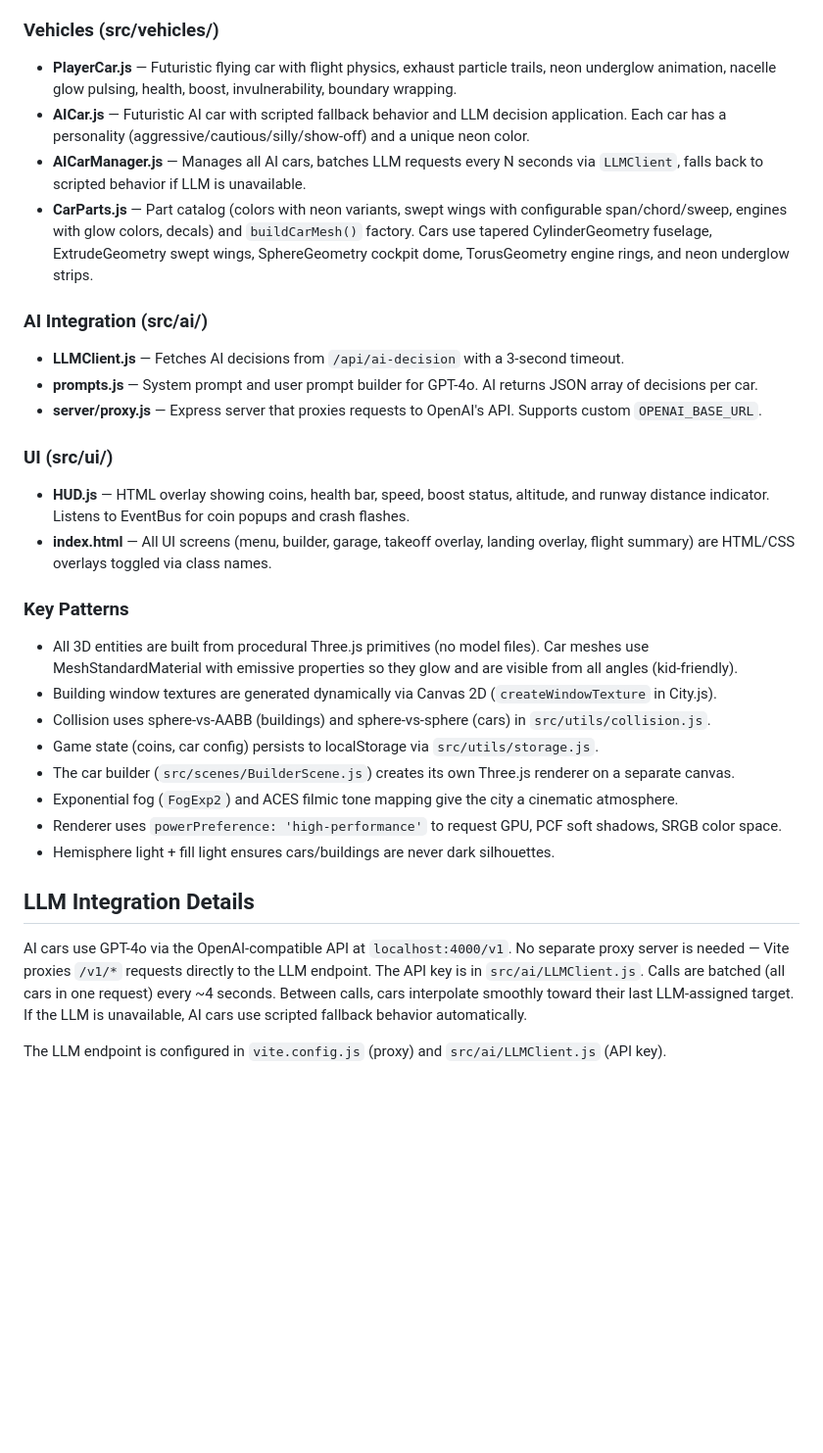
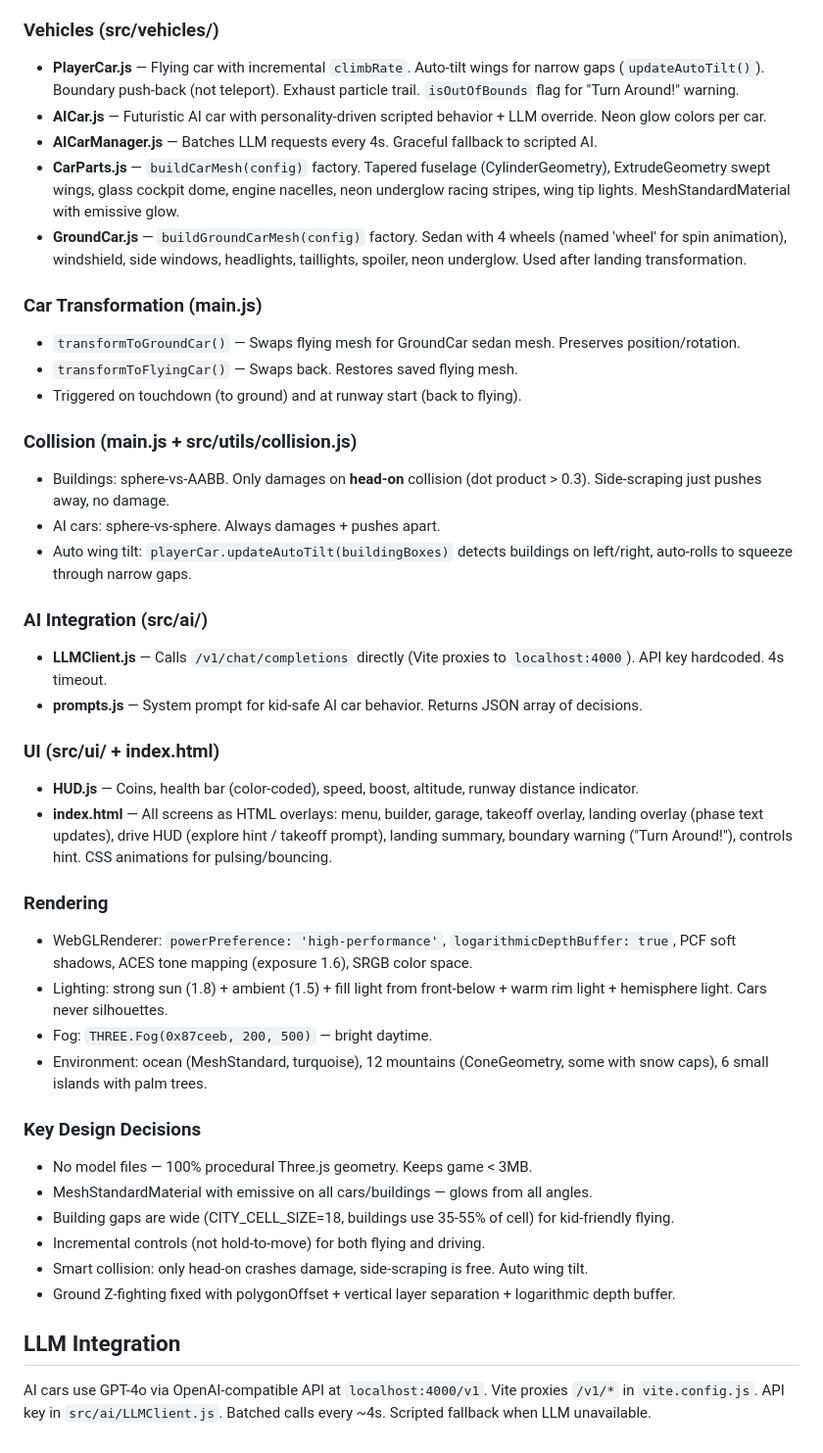
Before and after one commit to gsapkal/sky-racers, a Markdown page: CLAUDE.md, the part around one of its changes. Shown at 98% size. Rendered like a GitHub page; blank space fills up the shorter version.

```diff
--- a/CLAUDE.md
+++ b/CLAUDE.md
@@ -46,31 +47,43 @@ PLAYING → GARAGE → TAKEOFF → PLAYING
 
 ### Vehicles (src/vehicles/)
-- **PlayerCar.js** — Futuristic flying car with flight physics, exhaust particle trails, neon underglow animation, nacelle glow pulsing, health, boost, invulnerability, boundary wrapping.
-- **AICar.js** — Futuristic AI car with scripted fallback behavior and LLM decision application. Each car has a personality (aggressive/cautious/silly/show-off) and a unique neon color.
-- **AICarManager.js** — Manages all AI cars, batches LLM requests every N seconds via `LLMClient`, falls back to scripted behavior if LLM is unavailable.
-- **CarParts.js** — Part catalog (colors with neon variants, swept wings with configurable span/chord/sweep, engines with glow colors, decals) and `buildCarMesh()` factory. Cars use tapered CylinderGeometry fuselage, ExtrudeGeometry swept wings, SphereGeometry cockpit dome, TorusGeometry engine rings, and neon underglow strips.
+- **PlayerCar.js** — Flying car with incremental `climbRate`. Auto-tilt wings for narrow gaps (`updateAutoTilt()`). Boundary push-back (not teleport). Exhaust particle trail. `isOutOfBounds` flag for "Turn Around!" warning.
+- **AICar.js** — Futuristic AI car with personality-driven scripted behavior + LLM override. Neon glow colors per car.
+- **AICarManager.js** — Batches LLM requests every 4s. Graceful fallback to scripted AI.
+- **CarParts.js** — `buildCarMesh(config)` factory. Tapered fuselage (CylinderGeometry), ExtrudeGeometry swept wings, glass cockpit dome, engine nacelles, neon underglow racing stripes, wing tip lights. MeshStandardMaterial with emissive glow.
+- **GroundCar.js** — `buildGroundCarMesh(config)` factory. Sedan with 4 wheels (named 'wheel' for spin animation), windshield, side windows, headlights, taillights, spoiler, neon underglow. Used after landing transformation.
+
+### Car Transformation (main.js)
+- `transformToGroundCar()` — Swaps flying mesh for GroundCar sedan mesh. Preserves position/rotation.
+- `transformToFlyingCar()` — Swaps back. Restores saved flying mesh.
+- Triggered on touchdown (to ground) and at runway start (back to flying).
+
+### Collision (main.js + src/utils/collision.js)
+- Buildings: sphere-vs-AABB. Only damages on **head-on** collision (dot product > 0.3). Side-scraping just pushes away, no damage.
+- AI cars: sphere-vs-sphere. Always damages + pushes apart.
+- Auto wing tilt: `playerCar.updateAutoTilt(buildingBoxes)` detects buildings on left/right, auto-rolls to squeeze through narrow gaps.
 
 ### AI Integration (src/ai/)
-- **LLMClient.js** — Fetches AI decisions from `/api/ai-decision` with a 3-second timeout.
-- **prompts.js** — System prompt and user prompt builder for GPT-4o. AI returns JSON array of decisions per car.
-- **server/proxy.js** — Express server that proxies requests to OpenAI's API. Supports custom `OPENAI_BASE_URL`.
+- **LLMClient.js** — Calls `/v1/chat/completions` directly (Vite proxies to `localhost:4000`). API key hardcoded. 4s timeout.
+- **prompts.js** — System prompt for kid-safe AI car behavior. Returns JSON array of decisions.
 
-### UI (src/ui/)
-- **HUD.js** — HTML overlay showing coins, health bar, speed, boost status, altitude, and runway distance indicator. Listens to EventBus for coin popups and crash flashes.
-- **index.html** — All UI screens (menu, builder, garage, takeoff overlay, landing overlay, flight summary) are HTML/CSS overlays toggled via class names.
+### UI (src/ui/ + index.html)
+- **HUD.js** — Coins, health bar (color-coded), speed, boost, altitude, runway distance indicator.
+- **index.html** — All screens as HTML overlays: menu, builder, garage, takeoff overlay, landing overlay (phase text updates), drive HUD (explore hint / takeoff prompt), landing summary, boundary warning ("Turn Around!"), controls hint. CSS animations for pulsing/bouncing.
 
-### Key Patterns
-- All 3D entities are built from procedural Three.js primitives (no model files). Car meshes use MeshStandardMaterial with emissive properties so they glow and are visible from all angles (kid-friendly).
-- Building window textures are generated dynamically via Canvas 2D (`createWindowTexture` in City.js).
-- Collision uses sphere-vs-AABB (buildings) and sphere-vs-sphere (cars) in `src/utils/collision.js`.
-- Game state (coins, car config) persists to localStorage via `src/utils/storage.js`.
-- The car builder (`src/scenes/BuilderScene.js`) creates its own Three.js renderer on a separate canvas.
-- Exponential fog (`FogExp2`) and ACES filmic tone mapping give the city a cinematic atmosphere.
-- Renderer uses `powerPreference: 'high-performance'` to request GPU, PCF soft shadows, SRGB color space.
-- Hemisphere light + fill light ensures cars/buildings are never dark silhouettes.
+### Rendering
+- WebGLRenderer: `powerPreference: 'high-performance'`, `logarithmicDepthBuffer: true`, PCF soft shadows, ACES tone mapping (exposure 1.6), SRGB color space.
+- Lighting: strong sun (1.8) + ambient (1.5) + fill light from front-below + warm rim light + hemisphere light. Cars never silhouettes.
+- Fog: `THREE.Fog(0x87ceeb, 200, 500)` — bright daytime.
+- Environment: ocean (MeshStandard, turquoise), 12 mountains (ConeGeometry, some with snow caps), 6 small islands with palm trees.
 
-## LLM Integration Details
+### Key Design Decisions
+- No model files — 100% procedural Three.js geometry. Keeps game < 3MB.
+- MeshStandardMaterial with emissive on all cars/buildings — glows from all angles.
+- Building gaps are wide (CITY_CELL_SIZE=18, buildings use 35-55% of cell) for kid-friendly flying.
+- Incremental controls (not hold-to-move) for both flying and driving.
+- Smart collision: only head-on crashes damage, side-scraping is free. Auto wing tilt.
+- Ground Z-fighting fixed with polygonOffset + vertical layer separation + logarithmic depth buffer.
 
-AI cars use GPT-4o via the OpenAI-compatible API at `localhost:4000/v1`. No separate proxy server is needed — Vite proxies `/v1/*` requests directly to the LLM endpoint. The API key is in `src/ai/LLMClient.js`. Calls are batched (all cars in one request) every ~4 seconds. Between calls, cars interpolate smoothly toward their last LLM-assigned target. If the LLM is unavailable, AI cars use scripted fallback behavior automatically.
+## LLM Integration
 
-The LLM endpoint is configured in `vite.config.js` (proxy) and `src/ai/LLMClient.js` (API key).
+AI cars use GPT-4o via OpenAI-compatible API at `localhost:4000/v1`. Vite proxies `/v1/*` in `vite.config.js`. API key in `src/ai/LLMClient.js`. Batched calls every ~4s. Scripted fallback when LLM unavailable.
```
Also changed, not shown: other parts of CLAUDE.md (+25 -24 lines).
